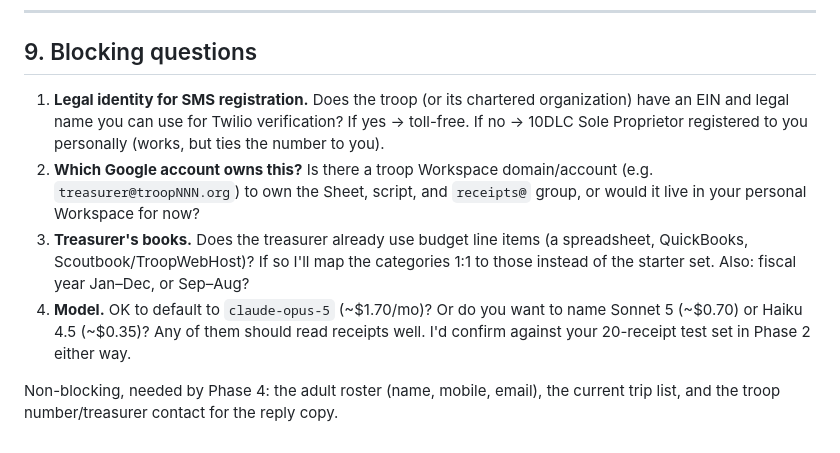
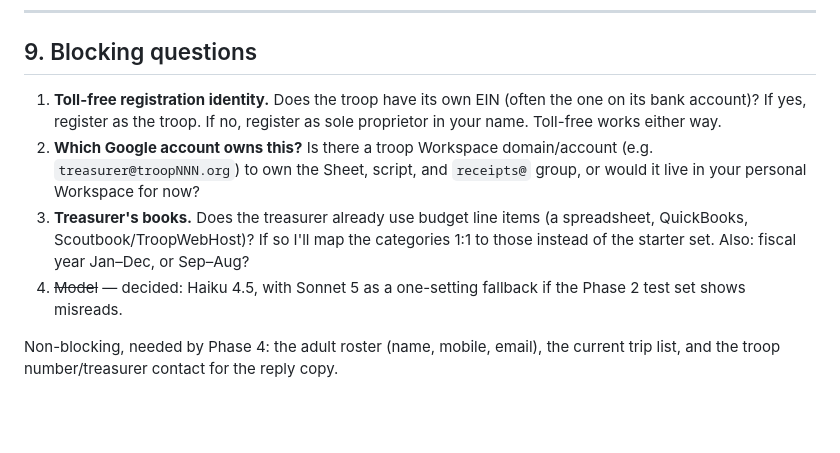
Before and after one commit to tjnicolaides/scratchpad, a Markdown page: packages/troop-expenses/SPEC.md, the part around one of its changes. Drawn GitHub-style; blank space fills up the shorter version.

```diff
--- a/packages/troop-expenses/SPEC.md
+++ b/packages/troop-expenses/SPEC.md
@@ -293,18 +301,17 @@ Rough effort: Phase 1 one evening; Phase 2 a weekend; Phases 3–4 an evening ea
 
 ## 9. Blocking questions
 
-1. **Legal identity for SMS registration.** Does the troop (or its chartered organization)
-   have an EIN and legal name you can use for Twilio verification? If yes → toll-free. If no
-   → 10DLC Sole Proprietor registered to you personally (works, but ties the number to you).
+1. **Toll-free registration identity.** Does the troop have its own EIN (often the one on
+   its bank account)? If yes, register as the troop. If no, register as sole proprietor in
+   your name. Toll-free works either way.
 2. **Which Google account owns this?** Is there a troop Workspace domain/account (e.g.
    `treasurer@troopNNN.org`) to own the Sheet, script, and `receipts@` group, or would it
    live in your personal Workspace for now?
 3. **Treasurer's books.** Does the treasurer already use budget line items (a spreadsheet,
    QuickBooks, Scoutbook/TroopWebHost)? If so I'll map the categories 1:1 to those instead of
    the starter set. Also: fiscal year Jan–Dec, or Sep–Aug?
-4. **Model.** OK to default to `claude-opus-5` (~$1.70/mo)? Or do you want to name Sonnet 5
-   (~$0.70) or Haiku 4.5 (~$0.35)? Any of them should read receipts well. I'd confirm against
-   your 20-receipt test set in Phase 2 either way.
+4. ~~Model~~ — decided: Haiku 4.5, with Sonnet 5 as a one-setting fallback if the Phase 2
+   test set shows misreads.
 
 Non-blocking, needed by Phase 4: the adult roster (name, mobile, email), the current trip list,
 and the troop number/treasurer contact for the reply copy.
```
Also changed, not shown: other parts of packages/troop-expenses/SPEC.md (+32 -24 lines).
